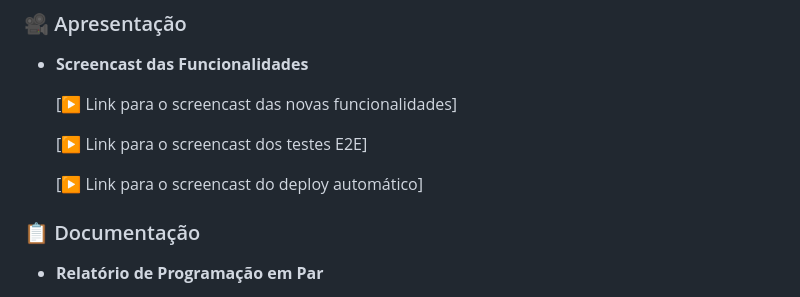
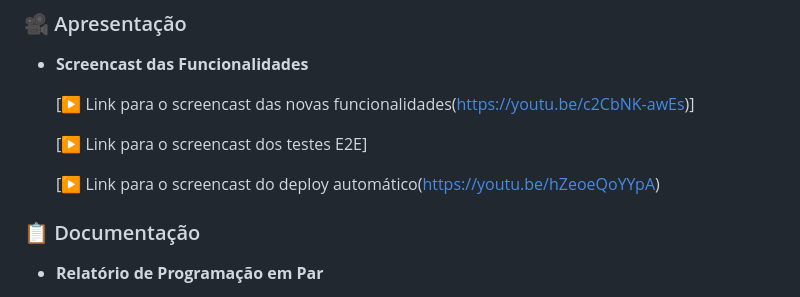
Before and after one commit to GabrielNFR/Mercado-Cesar, a Markdown page: README.md, the part around the change. Drawn GitHub-style; folded sections open.

Commit message:
Adicionado 2 screencasts
Updated links for screencasts in the README.

```diff
--- a/README.md
+++ b/README.md
@@ -178,11 +178,11 @@ O **Mercado Cesar** é um aplicativo web desenvolvido para otimizar a experiênc
 ### 🎥 Apresentação
 - **Screencast das Funcionalidades**
 
-  [▶️ Link para o screencast das novas funcionalidades]
+  [▶️ Link para o screencast das novas funcionalidades(https://youtu.be/c2CbNK-awEs)]
 
   [▶️ Link para o screencast dos testes E2E]
 
-  [▶️ Link para o screencast do deploy automático]
+  [▶️ Link para o screencast do deploy automático(https://youtu.be/hZeoeQoYYpA)
 
 ### 📋 Documentação
 - **Relatório de Programação em Par**
```
